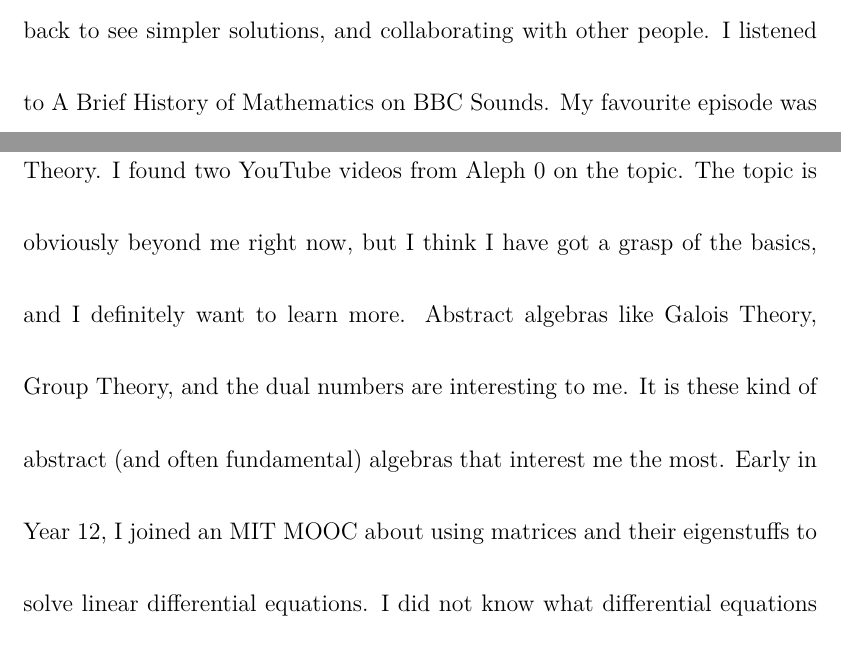
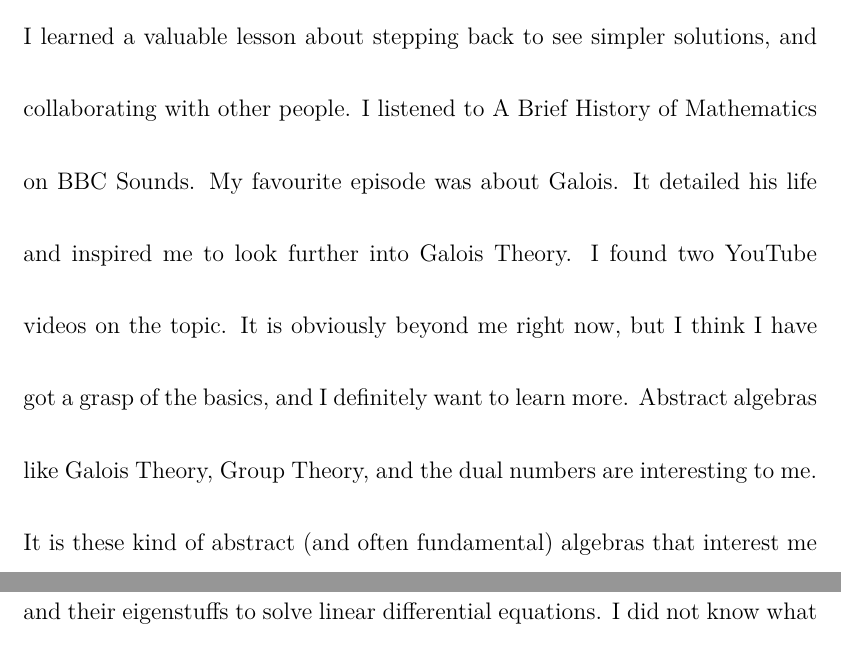
Before and after one commit to DoctorDalek1963/school, a LaTeX document (ps/main.tex): two parts of pages 2 and 3 of 5, joined at a grey line, cut so that both start at the same text. Compiled offline with LuaLaTeX.

Commit message:
Move small sections to end to improve flow

```diff
--- a/ps/main.tex
+++ b/ps/main.tex
@@ -88,8 +88,10 @@ I do Maths, Further Maths, and Computer Science A Levels, which were all chosen
 My Computer Science coursework is focussed on visualizing mathematics for the benefit of teaching. When I was learning linear transformations in school, I struggled to visualize them and I know a lot of my peers also struggled, so I wanted a tool that would show a given transformation and allow you to interact with it. I watched the 3blue1brown linear algebra series and wanted an interactive app inspired by it, but I could not find any that did everything I wanted. I mainly wanted to see matrix multiplication as transformation composition. Since I could not find a good app, I made one myself. In the course of this development, I faced many mathematical challenges around converting between coordinate systems and drawing lines on the canvas. It has involved solving many small but interesting geometric problems. The project has also proved useful for explaining matrices to my peers, and for investigating questions involving 2D transformations.
+I have found questions in textbooks that have prompted me to write my own LaTeX papers to explore the ideas these questions present. For example, there was a question that asked how many regions can be formed by dividing the plane with n lines. I enjoyed solving the question, and then created a paper using TikZ to draw circles split into regions. Another example is the question that asked for polynomials which give pure powers of n when summed from 1 to n. While exploring this problem, I found an interesting pattern in the coefficients that looked like those of binomial expansions. I explored this pattern and found a formula. My proof of this formula was originally several pages long but I then asked StackExchange about my discovery and learned that it was a finite telescoping series. This made the proof far shorter, and I learned a valuable lesson about stepping back to see simpler solutions, and collaborating with other people.
+I listened to A Brief History of Mathematics on BBC Sounds. My favourite episode was about Galois. It detailed his life and inspired me to look further into Galois Theory. I found two YouTube videos on the topic. It is obviously beyond me right now, but I think I have got a grasp of the basics, and I definitely want to learn more. Abstract algebras like Galois Theory, Group Theory, and the dual numbers are interesting to me. It is these kind of abstract (and often fundamental) algebras that interest me the most.
+Early in Year 12, I joined an MIT MOOC about using matrices and their eigenstuffs to solve linear differential equations. I did not know what differential equations were, and I barely understood matrices, but I wanted to do the course. It started slow with linear transformations, matrices and their relationship and then introduced eigenstuffs. It was a great introduction and taught me a lot about the subject. My main lessons were row echelon form and Gauss-Jordan elimination, which allowed me to easily solve linear simultaneous equations by hand. I supplemented it with the 3blue1brown linear algebra series. But when the course started to talk about using these techniques to solve differential equations, I had to stop because I knew nothing about the subject. I tried to learn the topic with another MIT course, but this was over my head. I did not have the knowledge for it at the time, but I went back to it later and understood it much better. I learned that stepping away from a topic and coming back later can be greatly beneficial.
+
+I did the UKMT Senior Challenge and got Gold and Best in School. I am doing the MAT and TMUA at the end of 2022, and STEP in mid-2023.
 I attended the Imperial College London Further mA*ths Year 12 MOOC, which gave me a better understanding of topics including Maclaurin series, de Moivre's theorem, and hyperbolic functions. I will be doing their Year 13 course.
-I have found questions in textbooks that have prompted me to write my own LaTeX papers to explore the ideas these questions present. For example, there was a question that asked how many regions can be formed by dividing the plane with n lines. I enjoyed solving the question, and then created a paper using TikZ to draw circles split into regions. Another example is the question that asked for polynomials which give pure powers of n when summed from 1 to n. While exploring this problem, I found an interesting pattern in the coefficients that looked like those of binomial expansions. I explored this pattern and found a formula. My proof of this formula was originally several pages long but I then asked StackExchange about my discovery and learned that it was a finite telescoping series. This made the proof far shorter, and I learned a valuable lesson about stepping back to see simpler solutions, and collaborating with other people.
-I listened to A Brief History of Mathematics on BBC Sounds. My favourite episode was about Galois. It detailed his life and inspired me to look further into Galois Theory. I found two YouTube videos from Aleph 0 on the topic. The topic is obviously beyond me right now, but I think I have got a grasp of the basics, and I definitely want to learn more. Abstract algebras like Galois Theory, Group Theory, and the dual numbers are interesting to me. It is these kind of abstract (and often fundamental) algebras that interest me the most.
-Early in Year 12, I joined an MIT MOOC about using matrices and their eigenstuffs to solve linear differential equations. I did not know what differential equations were, and I barely understood matrices, but I wanted to do the course. It started slow with linear transformations, matrices and their relationship and then introduced eigenstuffs. It was a great introduction and taught me a lot about the subject. My main lessons were row echelon form and Gauss-Jordan elimination, which allowed me to easily solve linear simultaneous equations by hand. I supplemented it with the 3blue1brown linear algebra series. But when the course started to talk about using these techniques to solve differential equations, I had to stop because I knew nothing about the subject. I tried to learn the topic with another MIT course, but this was over my head. I did not have the knowledge for it at the time, but I went back to it later and understood it much better. I learned that stepping away from a topic and coming back later can be greatly beneficial.
 \end{personalstatement}
 
 \vspace*{-6ex}
```
Also changed, not shown: ps/main.tex (4 more changed lines).
